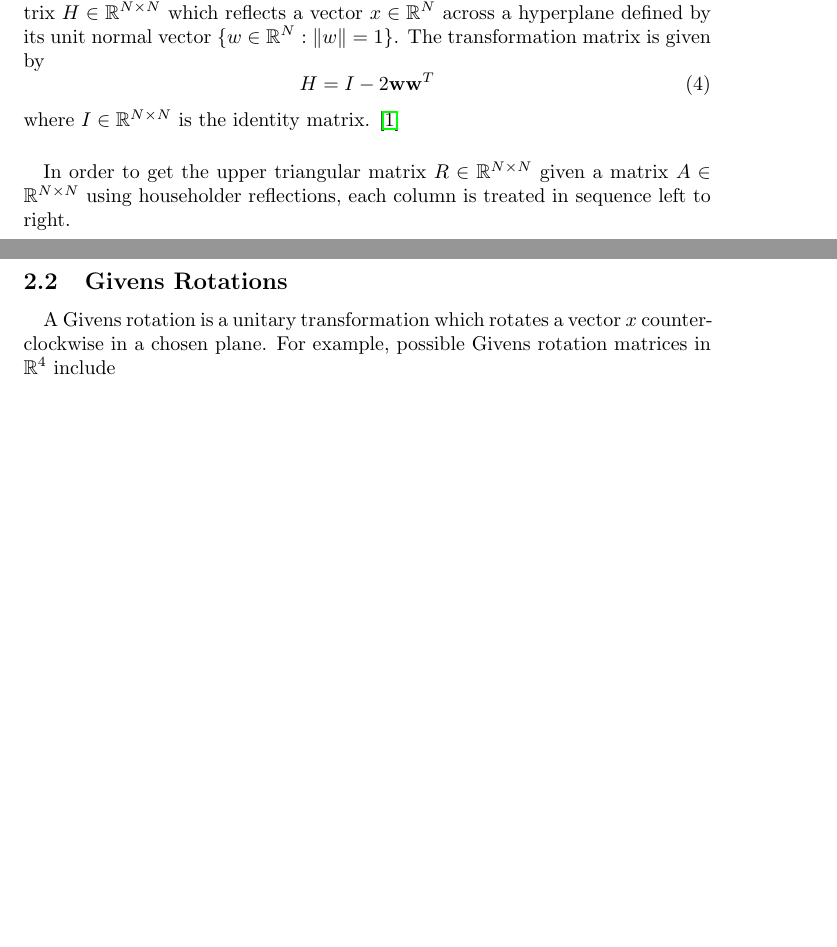
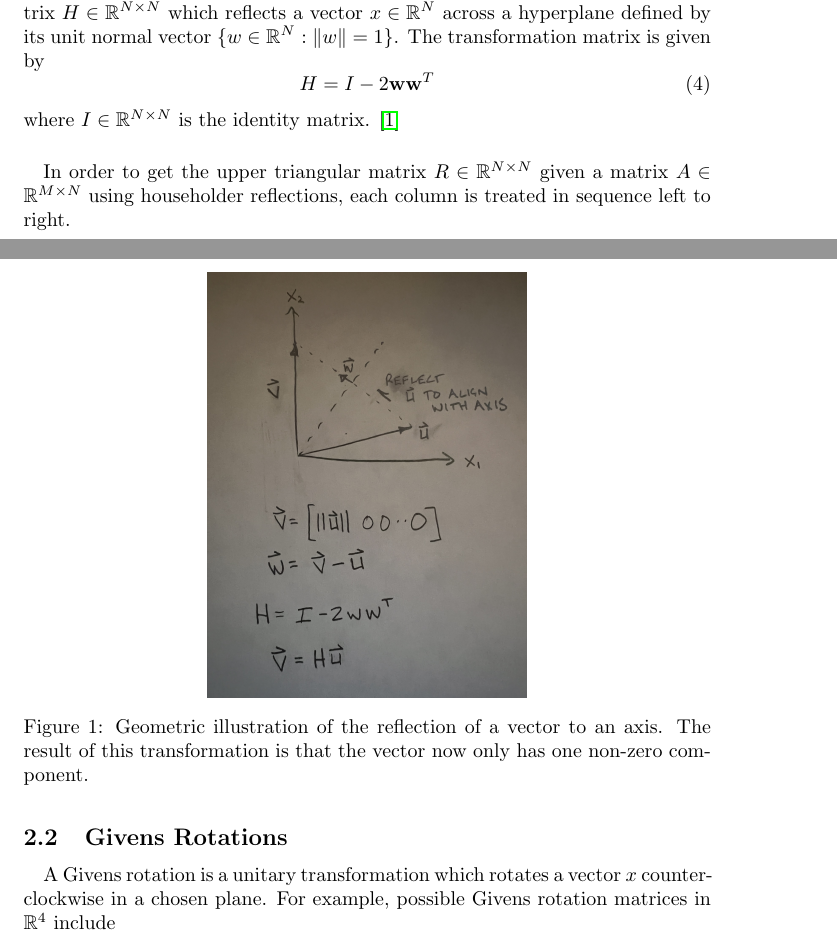
Before and after one commit to jaidonlybbert/MixedPrecisionBlockQR, a LaTeX document (LaTeX/QR_Decomposition.tex): two parts of pages 2 and 3 of 5 before the commit and two parts of pages 2 and 3 of 6 after it, joined at a grey line, cut so that both start at the same text, the shorter picture padded with empty space. Compiled offline with pdfLaTeX.

Commit message:
Added image of Householder reflection

```diff
--- a/LaTeX/QR_Decomposition.tex
+++ b/LaTeX/QR_Decomposition.tex
@@ -68,8 +68,14 @@ H = I - 2\mathbf{ww}^T
 \end{equation}
 where $I\in\mathbb{R}^{N\times{}N}$ is the identity matrix. \cite{bhaskar86}
 
+\begin{figure}[h]
+\centering
+\includegraphics[width=75mm, angle=-90]{Householder2}
+\caption{Geometric illustration of the reflection of a vector to an axis. The result of this transformation is that the vector now only has one non-zero component.}
+\end{figure}
+
 \paragraph{}
-In order to get the upper triangular matrix $R \in\mathbb{R}^{N\times{}N}$ given a matrix $A \in\mathbb{R}^{N\times{}N}$ using householder reflections, each column is treated in sequence left to right.
+In order to get the upper triangular matrix $R \in\mathbb{R}^{N\times{}N}$ given a matrix $A \in\mathbb{R}^{M\times{}N}$ using householder reflections, each column is treated in sequence left to right.
 \pagebreak
 \begin{figure}[h]
 \centering
```
Also changed, not shown: LaTeX/QR_Decomposition.pdf, LaTeX/images/Householder2.jpg (added), 1 other file.
